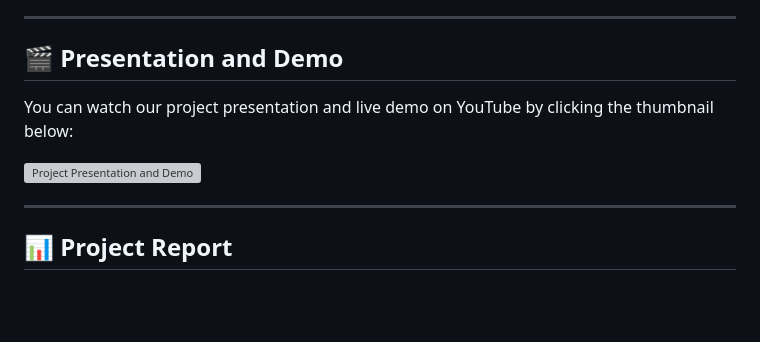
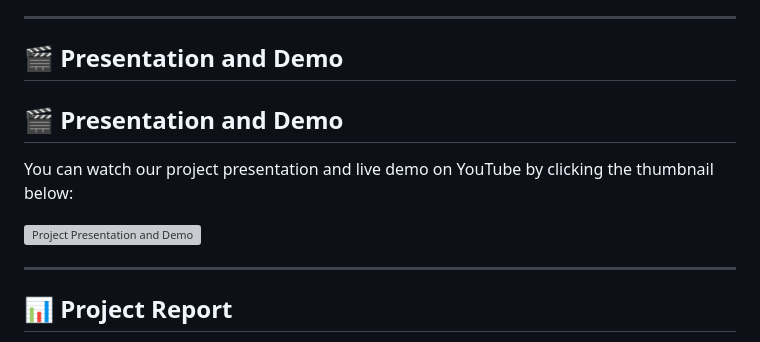
Before and after one commit to LucaDonadello/AskTube, a Markdown page: README.md, the part around the change printed below. Drawn GitHub-style; blank space fills up the shorter version; grey boxes are pictures that could not be loaded.

```diff
--- a/README.md
+++ b/README.md
@@ -154,6 +154,7 @@ The application will typically start on `http://127.0.0.1:5000/`. Open this URL
 ---
 
 ## 🎬 Presentation and Demo
+## 🎬 Presentation and Demo
 
 You can watch our project presentation and live demo on YouTube by clicking the thumbnail below:
 
```
Also changed, not shown: other parts of README.md (+1 -1 lines).
